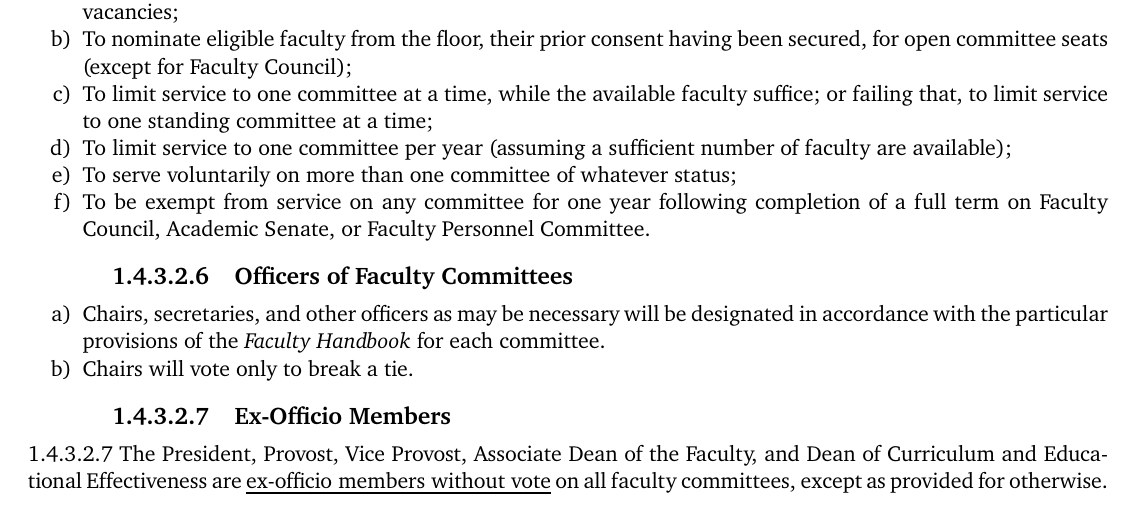
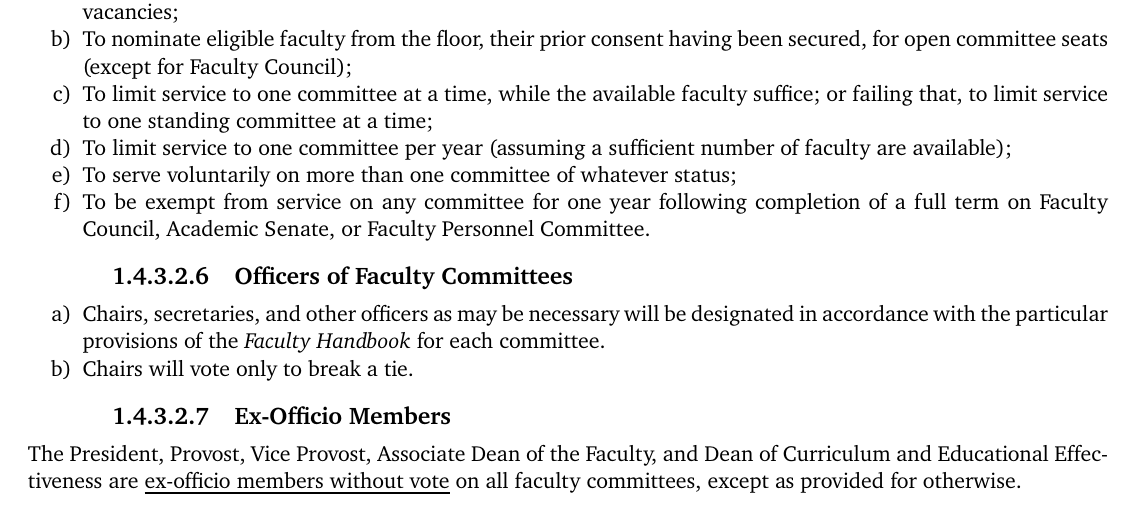
Before and after one commit to meaganstirling/WestmontFacultyHandbook, a LaTeX document (handbook.tex, which reads handbook_01_history.tex): part of page 21 of 83, cut so that both start at the same text. Compiled offline with pdfLaTeX.

Commit message:
Removed manual numbering as latex auto-numbers

```diff
--- a/handbook_01_history.tex
+++ b/handbook_01_history.tex
@@ -834,7 +834,6 @@
 						\item{Chairs will vote only to break a tie.}
 					\end{enumerate}
 				\subparagraph{Ex-Officio Members}
- 1.4.3.2.7
 					The President, Provost, Vice Provost, Associate Dean of the Faculty, and Dean of Curriculum and Educational Effectiveness are \underline{ex-officio members without vote} on all faculty committees, except as provided for otherwise.
 				\subparagraph{Student Members}
 					Student members serve on faculty committees as established by the specific provisions for student membership for the committee to which a student is appointed. Appointments are made by the W.C.S.A. student council.  Student copies of committee minutes are retained in the office of the committee chair where student committee members have access to them.
```
Also changed, not shown: handbook.pdf.
